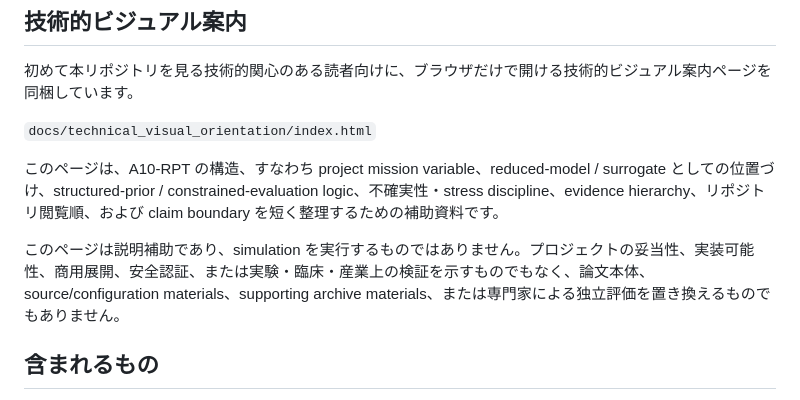
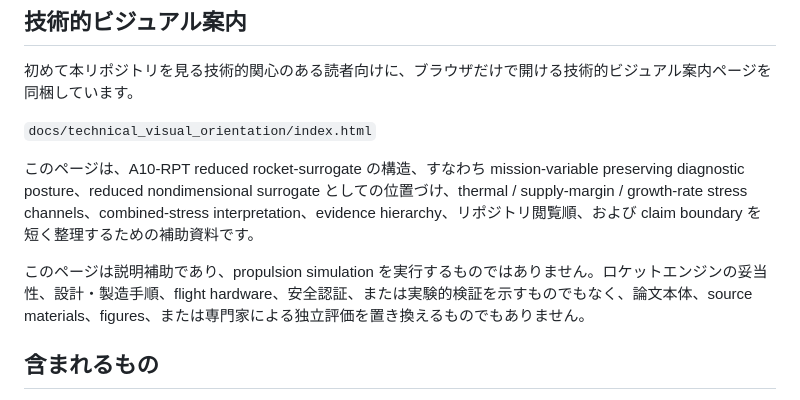
Before and after one commit to yokken0907/a10-rpt-feasibility-diagnostic-rocket-surrogate, a Markdown page: README_ja.md, the part around the change. Drawn GitHub-style.

```diff
--- a/README_ja.md
+++ b/README_ja.md
@@ -26,9 +26,9 @@ A10-RPTは **feasibility-diagnostic control theory** として扱うのが安全
 
 `docs/technical_visual_orientation/index.html`
 
-このページは、A10-RPT の構造、すなわち project mission variable、reduced-model / surrogate としての位置づけ、structured-prior / constrained-evaluation logic、不確実性・stress discipline、evidence hierarchy、リポジトリ閲覧順、および claim boundary を短く整理するための補助資料です。
+このページは、A10-RPT reduced rocket-surrogate の構造、すなわち mission-variable preserving diagnostic posture、reduced nondimensional surrogate としての位置づけ、thermal / supply-margin / growth-rate stress channels、combined-stress interpretation、evidence hierarchy、リポジトリ閲覧順、および claim boundary を短く整理するための補助資料です。
 
-このページは説明補助であり、simulation を実行するものではありません。プロジェクトの妥当性、実装可能性、商用展開、安全認証、または実験・臨床・産業上の検証を示すものでもなく、論文本体、source/configuration materials、supporting archive materials、または専門家による独立評価を置き換えるものでもありません。
+このページは説明補助であり、propulsion simulation を実行するものではありません。ロケットエンジンの妥当性、設計・製造手順、flight hardware、安全認証、または実験的検証を示すものでもなく、論文本体、source materials、figures、または専門家による独立評価を置き換えるものでもありません。
 
 ## 含まれるもの
 
```
Also changed, not shown: README.md (+2 -2 lines).
